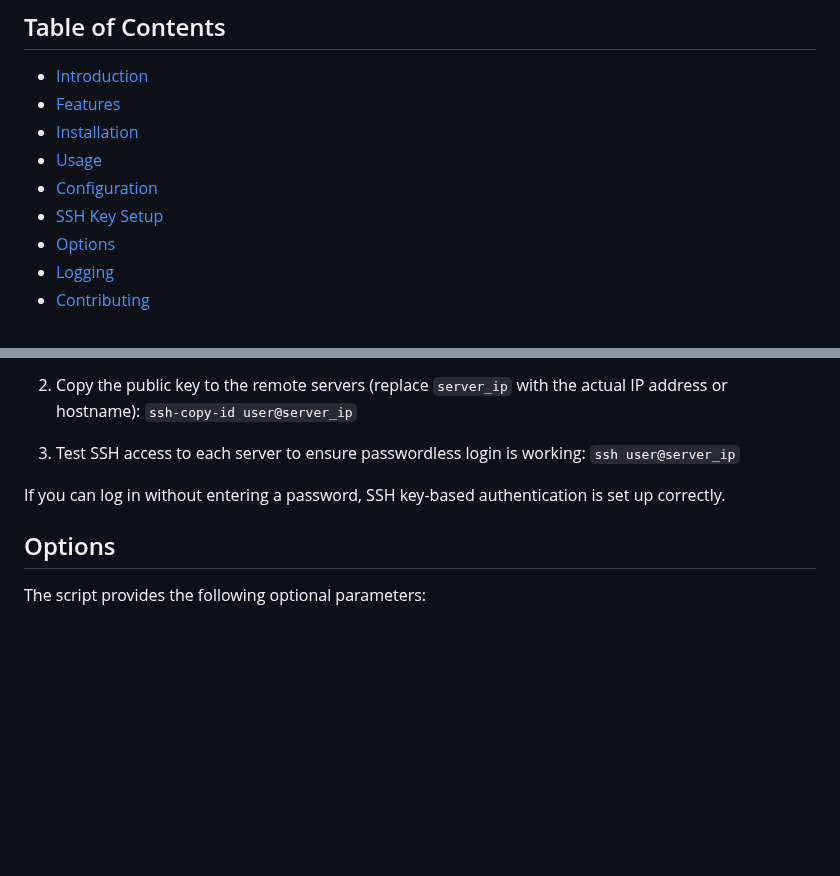
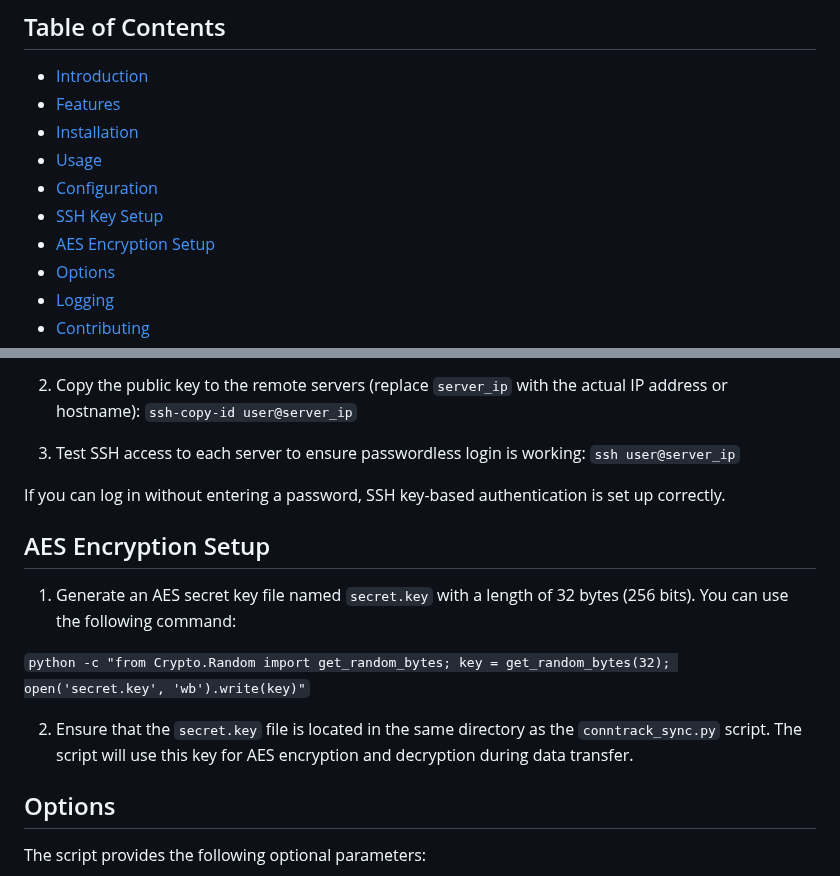
Before and after one commit to S8391/SecureNetSync, a Markdown page: README.md, 2 parts joined by grey strips. Rendered like a GitHub page; blank space fills up the shorter version.

```diff
--- a/README.md
+++ b/README.md
@@ -13,6 +13,7 @@ The `conntrack_sync.py` is a powerful Python script designed to achieve real-tim
 - [Usage](#usage)
 - [Configuration](#configuration)
 - [SSH Key Setup](#ssh-key-setup)
+- [AES Encryption Setup](#aes-key-setup)
 - [Options](#options)
 - [Logging](#logging)
 - [Contributing](#contributing)
@@ -87,6 +88,14 @@ For the script to work, SSH key-based authentication must be set up between the
 If you can log in without entering a password, SSH key-based authentication is set up correctly.
 
 
+## AES Encryption Setup
+
+1. Generate an AES secret key file named `secret.key` with a length of 32 bytes (256 bits). You can use the following command:
+
+`python -c "from Crypto.Random import get_random_bytes; key = get_random_bytes(32); open('secret.key', 'wb').write(key)"`
+
+2. Ensure that the `secret.key` file is located in the same directory as the `conntrack_sync.py` script. The script will use this key for AES encryption and decryption during data transfer.
+
 
 ## Options
 
```
